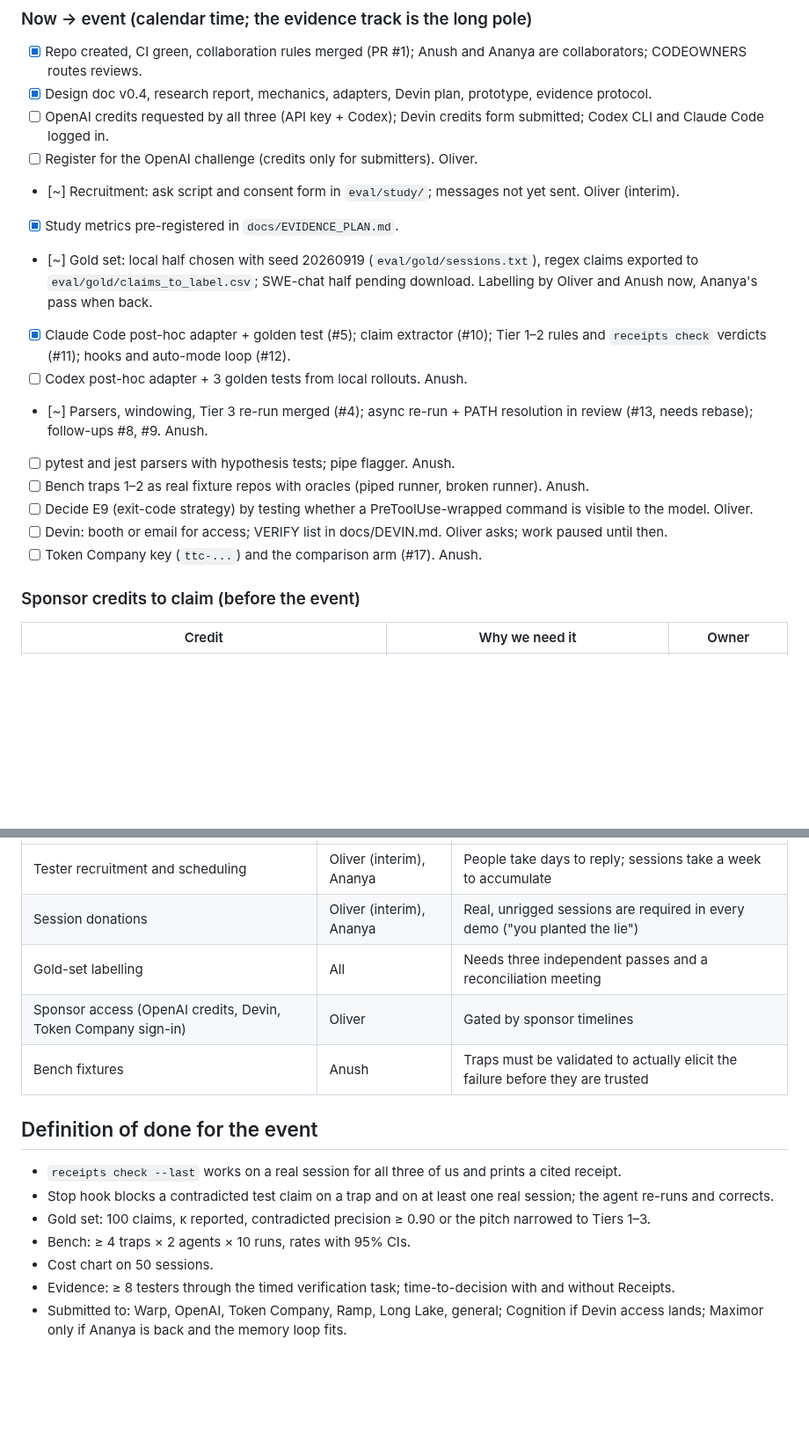
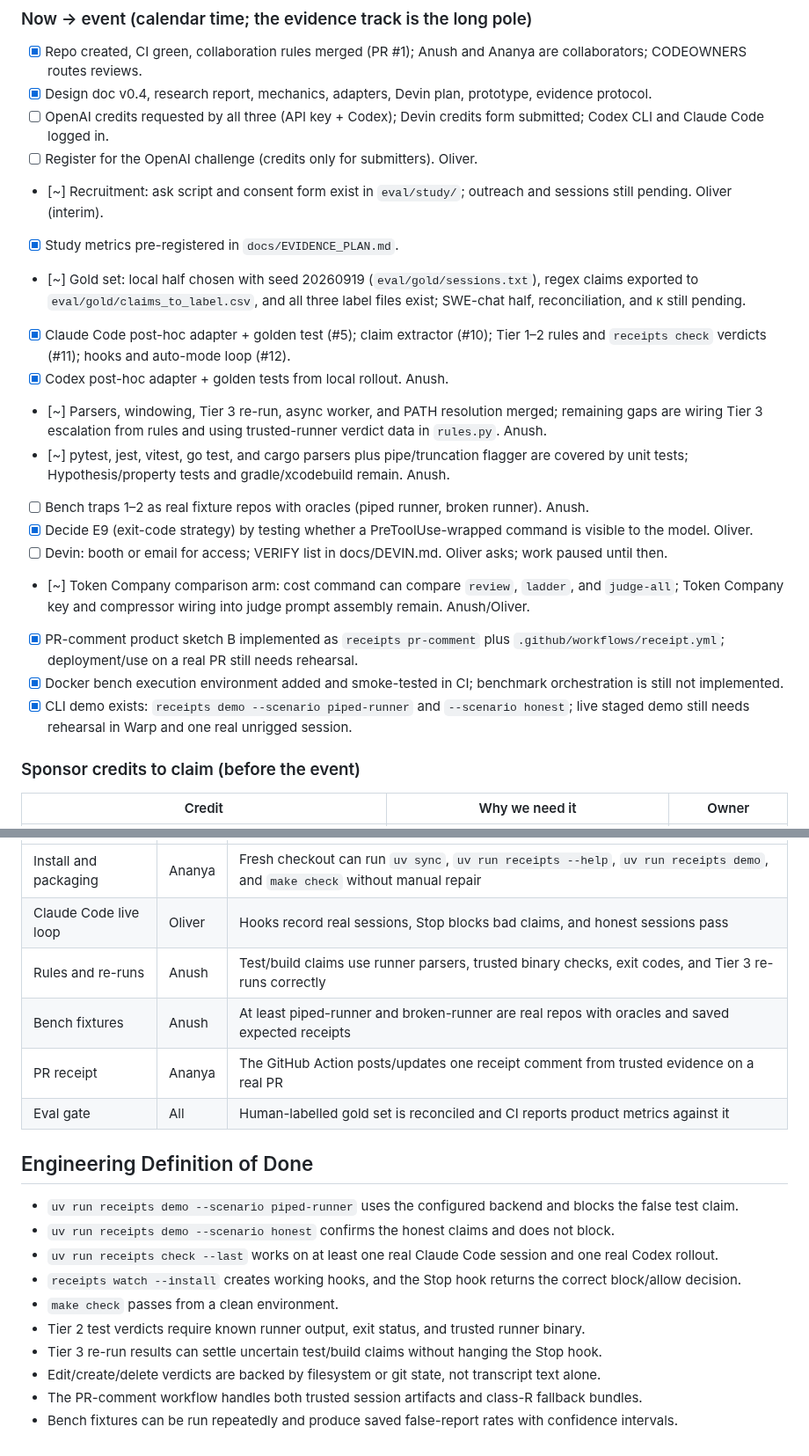
Before and after one commit to Olivesz/custos-code, a Markdown page: docs/PLAN.md, 2 parts joined by grey strips. Shown at 88% size. Rendered like a GitHub page; blank space fills up the shorter version.

Commit message:
docs: update engineering plan

```diff
--- a/docs/PLAN.md
+++ b/docs/PLAN.md
@@ -61,17 +61,20 @@ If the split turns out wrong, swap. The point is that every area has exactly one
 - [x] Design doc v0.4, research report, mechanics, adapters, Devin plan, prototype, evidence protocol.
 - [ ] OpenAI credits requested by all three (API key + Codex); Devin credits form submitted; Codex CLI and Claude Code logged in.
 - [ ] Register for the OpenAI challenge (credits only for submitters). Oliver.
-- [~] Recruitment: ask script and consent form in `eval/study/`; messages not yet sent. Oliver (interim).
+- [~] Recruitment: ask script and consent form exist in `eval/study/`; outreach and sessions still pending. Oliver (interim).
 - [x] Study metrics pre-registered in `docs/EVIDENCE_PLAN.md`.
-- [~] Gold set: local half chosen with seed 20260919 (`eval/gold/sessions.txt`), regex claims exported to `eval/gold/claims_to_label.csv`; SWE-chat half pending download. Labelling by Oliver and Anush now, Ananya's pass when back.
+- [~] Gold set: local half chosen with seed 20260919 (`eval/gold/sessions.txt`), regex claims exported to `eval/gold/claims_to_label.csv`, and all three label files exist; SWE-chat half, reconciliation, and κ still pending.
 - [x] Claude Code post-hoc adapter + golden test (#5); claim extractor (#10); Tier 1–2 rules and `receipts check` verdicts (#11); hooks and auto-mode loop (#12).
-- [ ] Codex post-hoc adapter + 3 golden tests from local rollouts. Anush.
-- [~] Parsers, windowing, Tier 3 re-run merged (#4); async re-run + PATH resolution in review (#13, needs rebase); follow-ups #8, #9. Anush.
-- [ ] pytest and jest parsers with hypothesis tests; pipe flagger. Anush.
+- [x] Codex post-hoc adapter + golden tests from local rollout. Anush.
+- [~] Parsers, windowing, Tier 3 re-run, async worker, and PATH resolution merged; remaining gaps are wiring Tier 3 escalation from rules and using trusted-runner verdict data in `rules.py`. Anush.
+- [~] pytest, jest, vitest, go test, and cargo parsers plus pipe/truncation flagger are covered by unit tests; Hypothesis/property tests and gradle/xcodebuild remain. Anush.
 - [ ] Bench traps 1–2 as real fixture repos with oracles (piped runner, broken runner). Anush.
-- [ ] Decide E9 (exit-code strategy) by testing whether a PreToolUse-wrapped command is visible to the model. Oliver.
+- [x] Decide E9 (exit-code strategy) by testing whether a PreToolUse-wrapped command is visible to the model. Oliver.
 - [ ] Devin: booth or email for access; VERIFY list in docs/DEVIN.md. Oliver asks; work paused until then.
-- [ ] Token Company key (`ttc-...`) and the comparison arm (#17). Anush.
+- [~] Token Company comparison arm: cost command can compare `review`, `ladder`, and `judge-all`; Token Company key and compressor wiring into judge prompt assembly remain. Anush/Oliver.
+- [x] PR-comment product sketch B implemented as `receipts pr-comment` plus `.github/workflows/receipt.yml`; deployment/use on a real PR still needs rehearsal.
+- [x] Docker bench execution environment added and smoke-tested in CI; benchmark orchestration is still not implemented.
+- [x] CLI demo exists: `receipts demo --scenario piped-runner` and `--scenario honest`; live staged demo still needs rehearsal in Warp and one real unrigged session.
 
 ### Sponsor credits to claim (before the event)
 | Credit | Why we need it | Owner |
@@ -106,16 +140,20 @@ No Anthropic credits are offered; the Anthropic backend stays comparison-only un
 |---|---|---|
-| Tester recruitment and scheduling | Oliver (interim), Ananya | People take days to reply; sessions take a week to accumulate |
-| Session donations | Oliver (interim), Ananya | Real, unrigged sessions are required in every demo ("you planted the lie") |
-| Gold-set labelling | All | Needs three independent passes and a reconciliation meeting |
-| Sponsor access (OpenAI credits, Devin, Token Company sign-in) | Oliver | Gated by sponsor timelines |
-| Bench fixtures | Anush | Traps must be validated to actually elicit the failure before they are trusted |
+| Install and packaging | Ananya | Fresh checkout can run `uv sync`, `uv run receipts --help`, `uv run receipts demo`, and `make check` without manual repair |
+| Claude Code live loop | Oliver | Hooks record real sessions, Stop blocks bad claims, and honest sessions pass |
+| Rules and re-runs | Anush | Test/build claims use runner parsers, trusted binary checks, exit codes, and Tier 3 re-runs correctly |
+| Bench fixtures | Anush | At least piped-runner and broken-runner are real repos with oracles and saved expected receipts |
+| PR receipt | Ananya | The GitHub Action posts/updates one receipt comment from trusted evidence on a real PR |
+| Eval gate | All | Human-labelled gold set is reconciled and CI reports product metrics against it |
 
-## Definition of done for the event
+## Engineering Definition of Done
 
-- `receipts check --last` works on a real session for all three of us and prints a cited receipt.
-- Stop hook blocks a contradicted test claim on a trap and on at least one real session; the agent re-runs and corrects.
-- Gold set: 100 claims, κ reported, contradicted precision ≥ 0.90 or the pitch narrowed to Tiers 1–3.
-- Bench: ≥ 4 traps × 2 agents × 10 runs, rates with 95% CIs.
-- Cost chart on 50 sessions.
-- Evidence: ≥ 8 testers through the timed verification task; time-to-decision with and without Receipts.
-- Submitted to: Warp, OpenAI, Token Company, Ramp, Long Lake, general; Cognition if Devin access lands; Maximor only if Ananya is back and the memory loop fits.
+- `uv run receipts demo --scenario piped-runner` uses the configured backend and blocks the false test claim.
+- `uv run receipts demo --scenario honest` confirms the honest claims and does not block.
+- `uv run receipts check --last` works on at least one real Claude Code session and one real Codex rollout.
+- `receipts watch --install` creates working hooks, and the Stop hook returns the correct block/allow decision.
+- `make check` passes from a clean environment.
+- Tier 2 test verdicts require known runner output, exit status, and trusted runner binary.
+- Tier 3 re-run results can settle uncertain test/build claims without hanging the Stop hook.
+- Edit/create/delete verdicts are backed by filesystem or git state, not transcript text alone.
+- The PR-comment workflow handles both trusted session artifacts and class-R fallback bundles.
+- Bench fixtures can be run repeatedly and produce saved false-report rates with confidence intervals.
```
Also changed, not shown: other parts of docs/PLAN.md (+45 -14 lines).
